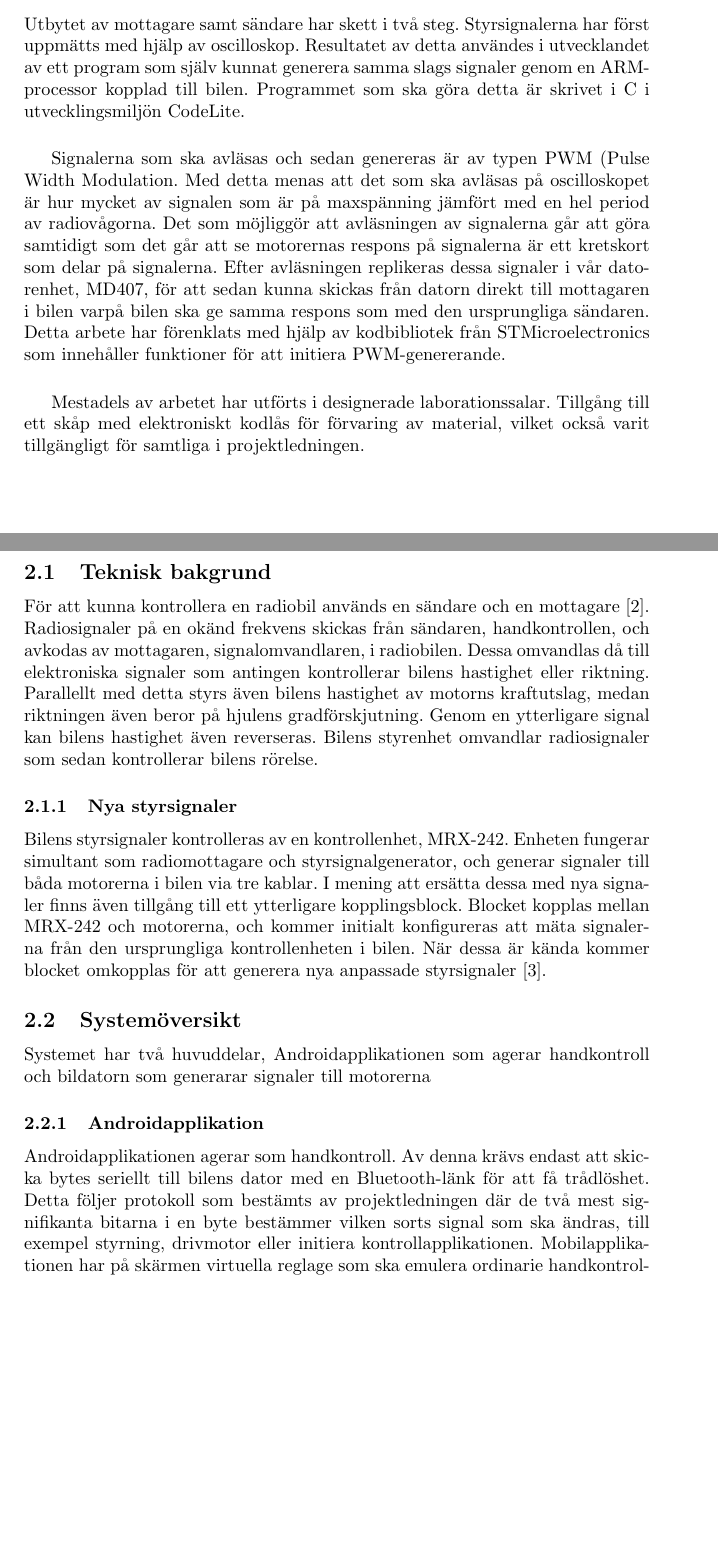
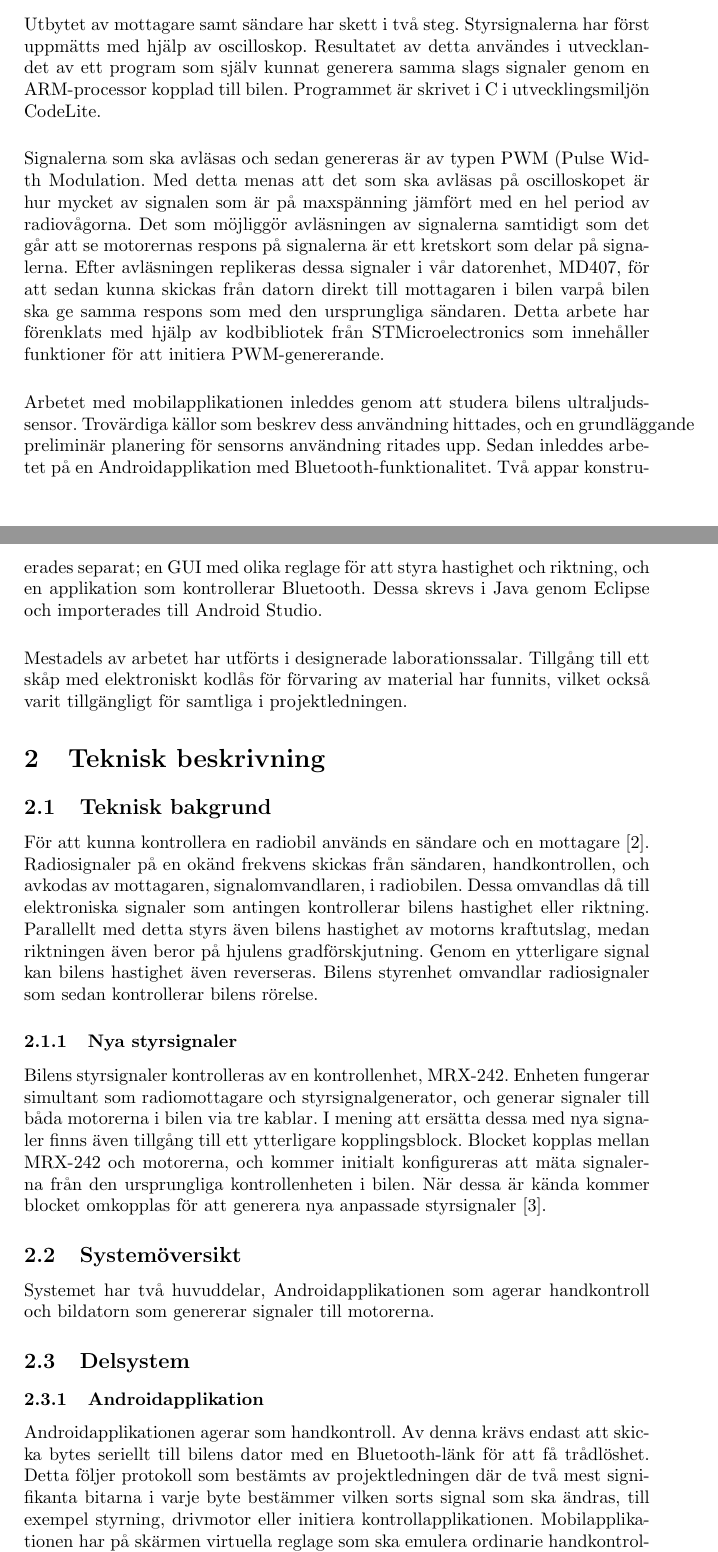
Before and after one commit to Junttila/DAT290-7, a LaTeX document (projektrapport/projektrapport.tex): two parts of pages 3 and 4 of 6, joined at a grey line, cut so that both start at the same text, the shorter picture padded with empty space. Compiled offline with pdfLaTeX.

Commit message:
Prepares text for opposition by overall adjusting

```diff
--- a/projektrapport/projektrapport.tex
+++ b/projektrapport/projektrapport.tex
@@ -4,6 +4,13 @@
 \usepackage[swedish]{babel}
 \usepackage[utf8]{inputenc}
 \usepackage{graphicx}
+\setcounter{secnumdepth}{4}
+\usepackage{titlesec}
+\titleformat{\paragraph}
+{\normalfont\normalsize\bfseries}{\theparagraph}{1em}{}
+\titlespacing*{\paragraph}
+{0pt}{3.25ex plus 1ex minus .2ex}{1.5ex plus .2ex}
+
 
 \begin{document}
 \begin{titlepage}
@@ -56,14 +63,18 @@ Sedan implementeras styrning via en telefonapplikation som ska kunna kontrollera
 
 \subsection{Arbetsmetod}
 
-Utbytet av mottagare samt sändare har skett i två steg. Styrsignalerna har först uppmätts med hjälp av oscilloskop. Resultatet av detta användes i utvecklandet av ett program som själv kunnat generera samma slags signaler genom en ARM-processor kopplad till bilen. Programmet som ska göra detta är skrivet i C i utvecklingsmiljön CodeLite.
+Utbytet av mottagare samt sändare har skett i två steg. Styrsignalerna har först uppmätts med hjälp av oscilloskop. Resultatet av detta användes i utvecklandet av ett program som själv kunnat generera samma slags signaler genom en ARM-processor kopplad till bilen. Programmet är skrivet i C i utvecklingsmiljön CodeLite.
 
 %Lägg till referens på "motorernas respons på signalerna är..." samt "STMicroelectronics" BYTA TILL SYSTEMÖVERSIKT, LITE AV DENNA
-\vspace{5mm}
-Signalerna som ska avläsas och sedan genereras är av typen PWM (Pulse Width Modulation. Med detta menas att det som ska avläsas på oscilloskopet är hur mycket av signalen som är på maxspänning jämfört med en hel period av radiovågorna. Det som möjliggör att avläsningen av signalerna går att göra samtidigt som det går att se motorernas respons på signalerna är ett kretskort som delar på signalerna. Efter avläsningen replikeras dessa signaler i vår datorenhet, MD407, för att sedan kunna skickas från datorn direkt till mottagaren i bilen varpå bilen ska ge samma respons som med den ursprungliga sändaren. Detta arbete har förenklats med hjälp av kodbibliotek från STMicroelectronics som innehåller funktioner för att initiera PWM-genererande.
+\vspace{5mm} \noindent
+Signalerna som ska avläsas och sedan genereras är av typen PWM (Pulse Width Modulation. Med detta menas att det som ska avläsas på oscilloskopet är hur mycket av signalen som är på maxspänning jämfört med en hel period av radiovågorna. Det som möjliggör avläsningen av signalerna samtidigt som det går att se motorernas respons på signalerna är ett kretskort som delar på signalerna. Efter avläsningen replikeras dessa signaler i vår datorenhet, MD407, för att sedan kunna skickas från datorn direkt till mottagaren i bilen varpå bilen ska ge samma respons som med den ursprungliga sändaren. Detta arbete har förenklats med hjälp av kodbibliotek från STMicroelectronics som innehåller funktioner för att initiera PWM-genererande.
 
-\vspace{5mm}
-Mestadels av arbetet har utförts i designerade laborationssalar. Tillgång till ett skåp med elektroniskt kodlås för förvaring av material, vilket också varit tillgängligt för samtliga i projektledningen.
+\vspace{5mm} \noindent
+Arbetet med mobilapplikationen inleddes genom att studera bilens ultraljudssensor. Trovärdiga källor som beskrev dess användning hittades, och en grundläggande preliminär planering för sensorns användning ritades upp. Sedan inleddes arbetet på en Androidapplikation med Bluetooth-funktionalitet.
+Två appar konstruerades separat; en GUI med olika reglage för att styra hastighet och riktning, och en applikation som kontrollerar Bluetooth. Dessa skrevs i Java genom Eclipse och importerades till Android Studio.
+
+\vspace{5mm} \noindent
+Mestadels av arbetet har utförts i designerade laborationssalar. Tillgång till ett skåp med elektroniskt kodlås för förvaring av material har funnits, vilket också varit tillgängligt för samtliga i projektledningen.
 
 \section{Teknisk beskrivning}
 
@@ -75,9 +86,12 @@ Bilens styrsignaler kontrolleras av en kontrollenhet, MRX-242. Enheten fungerar
 
 
 \subsection{Systemöversikt}
-Systemet har två huvuddelar, Androidapplikationen som agerar handkontroll och bildatorn som generarar signaler till motorerna
+Systemet har två huvuddelar, Androidapplikationen som agerar handkontroll och bildatorn som genererar signaler till motorerna.
 
+
+
+\subsection{Delsystem}
 \subsubsection{Androidapplikation}
-Androidapplikationen agerar som handkontroll. Av denna krävs endast att skicka bytes seriellt till bilens dator med en Bluetooth-länk för att få trådlöshet. Detta följer protokoll som bestämts av projektledningen där de två mest signifikanta bitarna i en byte bestämmer vilken sorts signal som ska ändras, till exempel styrning, drivmotor eller initiera kontrollapplikationen. Mobilapplikationen har på skärmen virtuella reglage som ska emulera ordinarie handkontrollens analoga funktion så att exempelvis hastighetsövergången är så jämn som möjligt.
+Androidapplikationen agerar som handkontroll. Av denna krävs endast att skicka bytes seriellt till bilens dator med en Bluetooth-länk för att få trådlöshet. Detta följer protokoll som bestämts av projektledningen där de två mest signifikanta bitarna i varje byte bestämmer vilken sorts signal som ska ändras, till exempel styrning, drivmotor eller initiera kontrollapplikationen. Mobilapplikationen har på skärmen virtuella reglage som ska emulera ordinarie handkontrollens analoga funktion så att exempelvis hastighetsövergången är så jämn som möjligt.
 
 \subsubsection{Bildator}
```
Also changed, not shown: projektrapport/projektrapport.tex (11 more changed lines).
